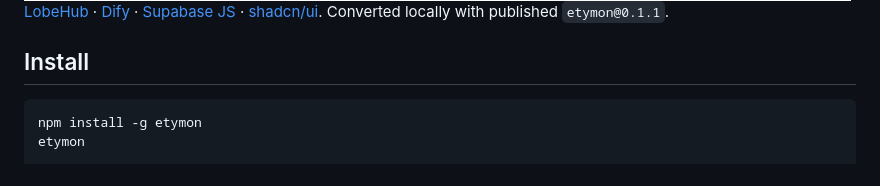
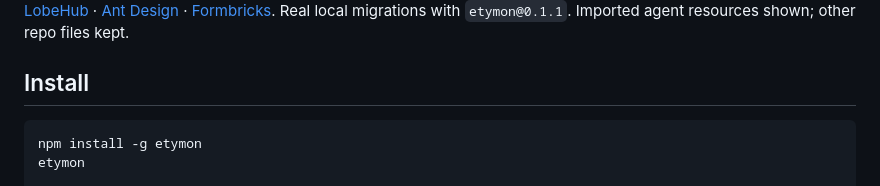
Before and after one commit to landoncrabtree/etymon, a Markdown page: README.md, the part around one of its changes. Rendered like a GitHub page; pictures changed too: docs/assets/case-studies-light.gif.

Commit message:
docs: improve migration comparisons [codex]
Agent-assisted-by: Codex

```diff
--- a/README.md
+++ b/README.md
@@ -14,6 +16,6 @@ Make your repositories portable and AI harness-agnostic with Etymon.
 </picture>
 
-[LobeHub](https://github.com/lobehub/lobehub) · [Dify](https://github.com/langgenius/dify) · [Supabase JS](https://github.com/supabase/supabase-js) · [shadcn/ui](https://github.com/shadcn-ui/ui). Converted locally with published `etymon@0.1.1`.
+[LobeHub](https://github.com/lobehub/lobehub) · [Ant Design](https://github.com/ant-design/ant-design) · [Formbricks](https://github.com/formbricks/formbricks). Real local migrations with `etymon@0.1.1`. Imported agent resources shown; other repo files kept.
 
 ## Install
 
```
Also changed, not shown: other parts of README.md (+3 -1 lines), docs/VERIFICATION.md (+11 -1 lines), docs/assets/case-studies-dark-mobile.gif (added), docs/assets/case-studies-dark.gif, docs/assets/case-studies-light-mobile.gif (added).
